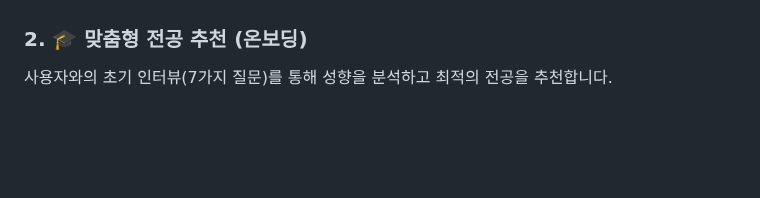
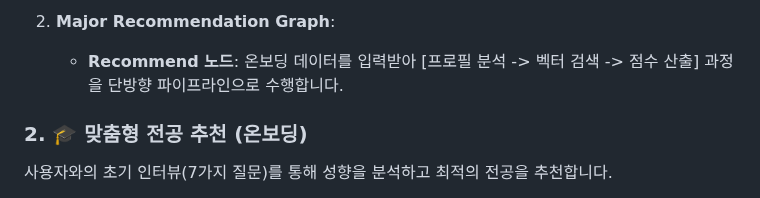
Before and after one commit to SKN19-3rd-1team/Unigo, a Markdown page: README.md, the part around one of its changes. Rendered like a GitHub page; blank space fills up the shorter version.

Commit message:
docs: README update

```diff
--- a/README.md
+++ b/README.md
@@ -156,3 +172,6 @@ python manage.py runserver
+2.  **Major Recommendation Graph**:
+    - **Recommend 노드**: 온보딩 데이터를 입력받아 [프로필 분석 -> 벡터 검색 -> 점수 산출] 과정을 단방향 파이프라인으로 수행합니다.
+
 ### 2. 🎓 맞춤형 전공 추천 (온보딩)
 
 사용자와의 초기 인터뷰(7가지 질문)를 통해 성향을 분석하고 최적의 전공을 추천합니다.
```
Also changed, not shown: other parts of README.md (+16 -0 lines).
